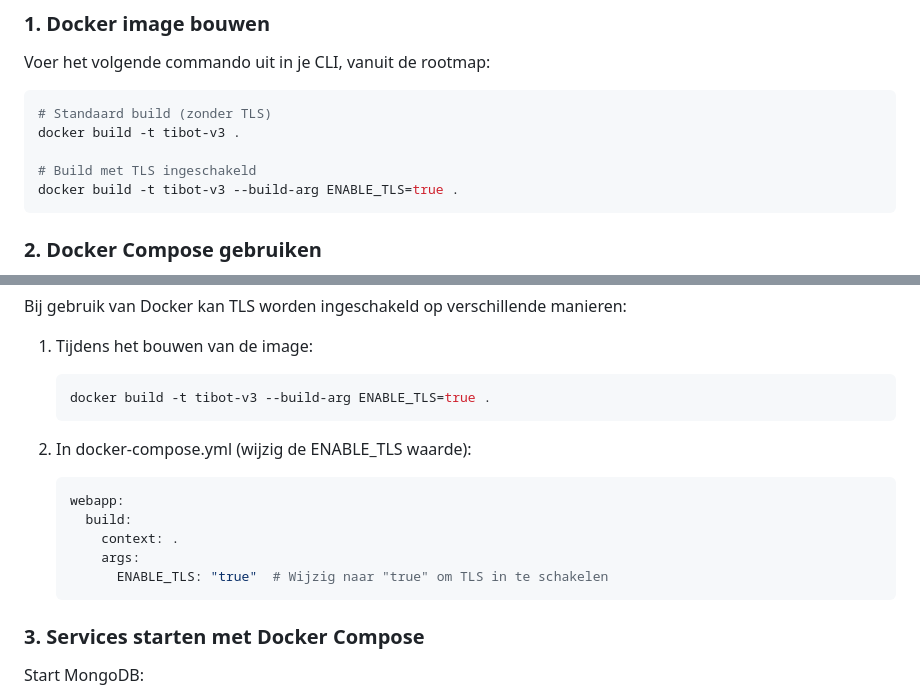
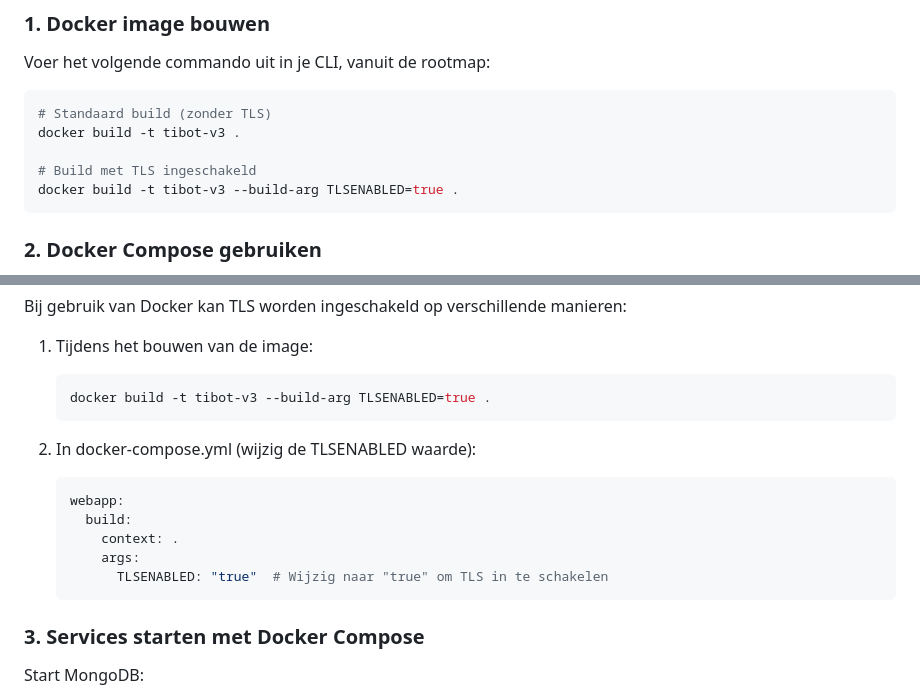
Before and after one commit to TI-Discord-Server/ti-bot, a Markdown page: README.md, 2 parts joined by grey strips. Rendered like a GitHub page.

Commit message:
TLSENABLED var in readme

````diff
--- a/README.md
+++ b/README.md
@@ -34,7 +34,7 @@ Voer het volgende commando uit in je CLI, vanuit de rootmap:
 docker build -t tibot-v3 .
 
 # Build met TLS ingeschakeld
-docker build -t tibot-v3 --build-arg ENABLE_TLS=true .
+docker build -t tibot-v3 --build-arg TLSENABLED=true .
 ```
 
 ### 2. Docker Compose gebruiken
@@ -117,16 +117,16 @@ Bij gebruik van Docker kan TLS worden ingeschakeld op verschillende manieren:
 
 1. Tijdens het bouwen van de image:
    ```bash
-   docker build -t tibot-v3 --build-arg ENABLE_TLS=true .
+   docker build -t tibot-v3 --build-arg TLSENABLED=true .
    ```
 
-2. In docker-compose.yml (wijzig de ENABLE_TLS waarde):
+2. In docker-compose.yml (wijzig de TLSENABLED waarde):
    ```yaml
    webapp:
      build:
        context: .
        args:
-         ENABLE_TLS: "true"  # Wijzig naar "true" om TLS in te schakelen
+         TLSENABLED: "true"  # Wijzig naar "true" om TLS in te schakelen
    ```
 ### 3. Services starten met Docker Compose
 
````
